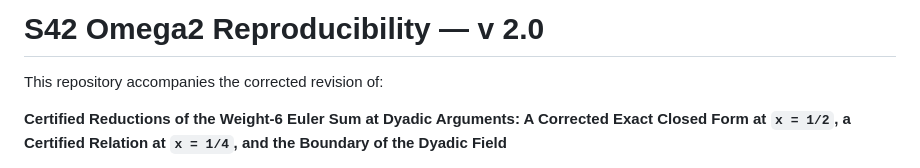
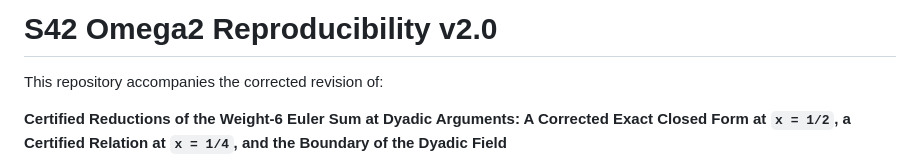
Before and after one commit to keewillidevnet/S42-omega2-reproducibility, a Markdown page: README.md, the part around the change. Rendered like a GitHub page.

```diff
--- a/README.md
+++ b/README.md
@@ -1,4 +1,4 @@
-# S42 Omega2 Reproducibility — v 2.0
+# S42 Omega2 Reproducibility v2.0
 
 This repository accompanies the corrected revision of:
 
```
